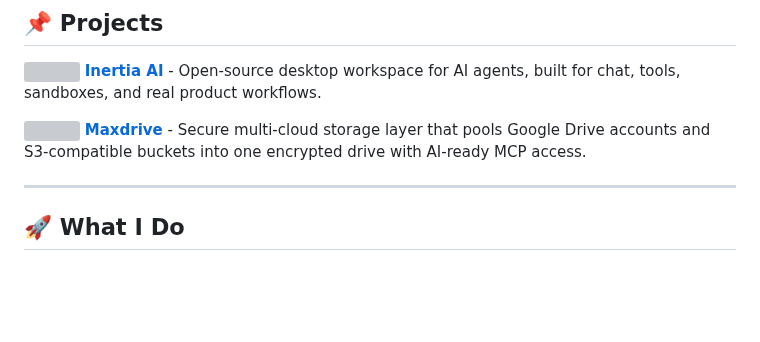
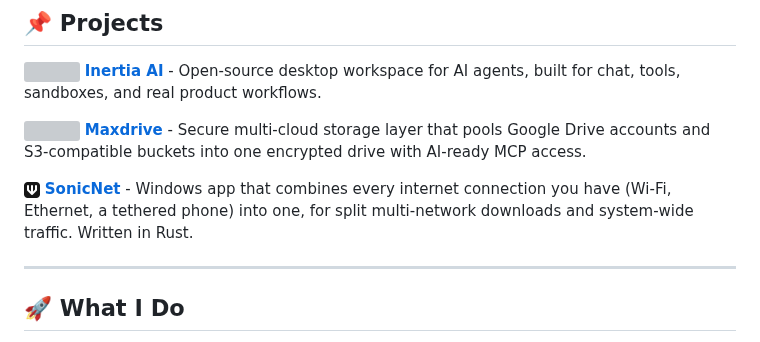
Before and after one commit to nettanvirdev/nettanvirdev, a Markdown page: README.md, the part around the change. Drawn GitHub-style; pictures changed too: assets/sonicnet.png (added); blank space fills up the shorter version; grey boxes are pictures that could not be loaded.

Commit message:
Add SonicNet to projects

```diff
--- a/README.md
+++ b/README.md
@@ -32,6 +32,8 @@ Most of my work runs the full length of a product - shaping the idea, designing
 
 <img src="https://nettanvir.dev/work/maxdrive/logo-256.png" width="16" alt="" /> **[Maxdrive](https://nettanvir.dev/maxdrive)** - Secure multi-cloud storage layer that pools Google Drive accounts and S3-compatible buckets into one encrypted drive with AI-ready MCP access.
 
+<img src="assets/sonicnet.png" width="16" alt="" /> **[SonicNet](https://github.com/nettanvirdev/sonicnet)** - Windows app that combines every internet connection you have (Wi-Fi, Ethernet, a tethered phone) into one, for split multi-network downloads and system-wide traffic. Written in Rust.
+
 ---
 
 ## 🚀 What I Do
```
